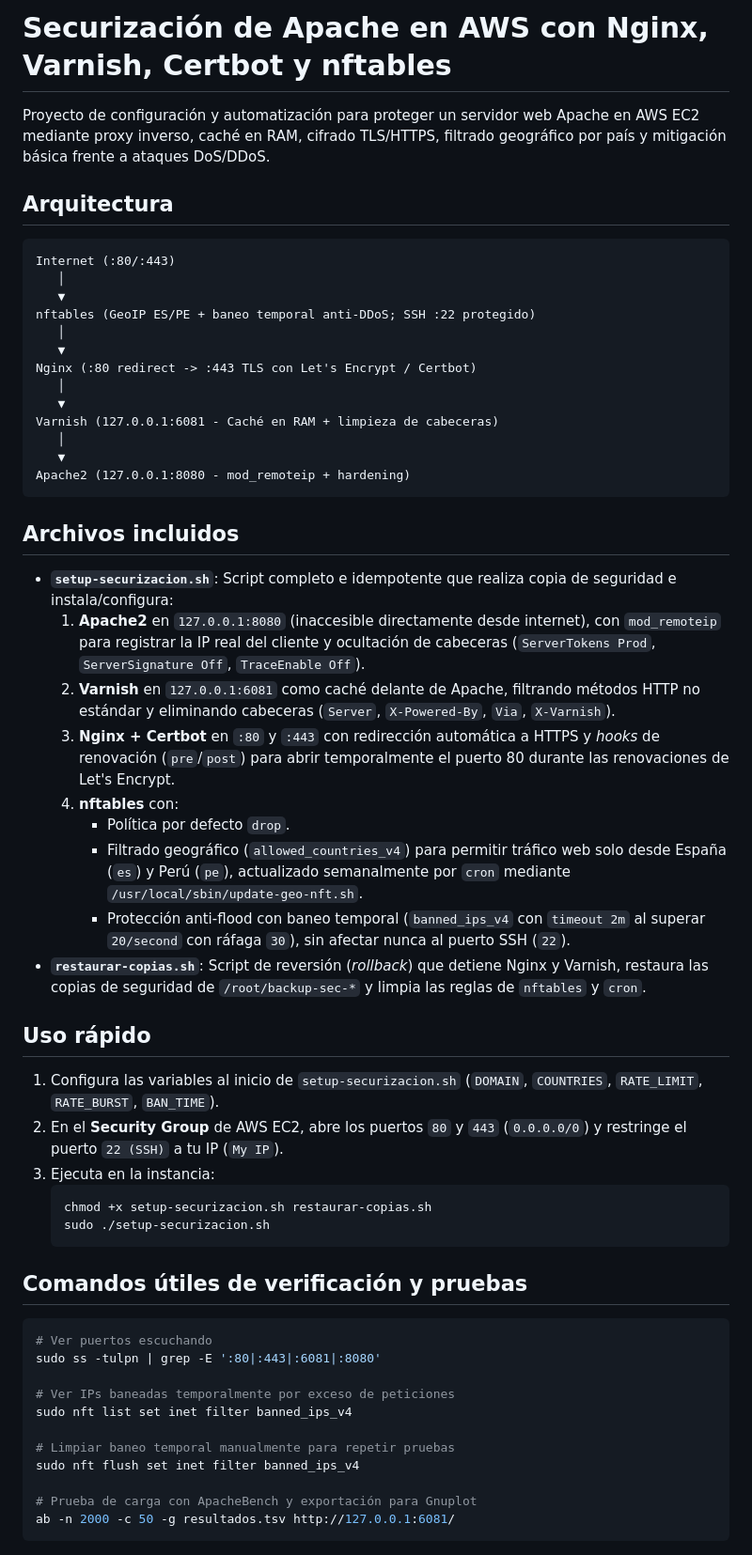
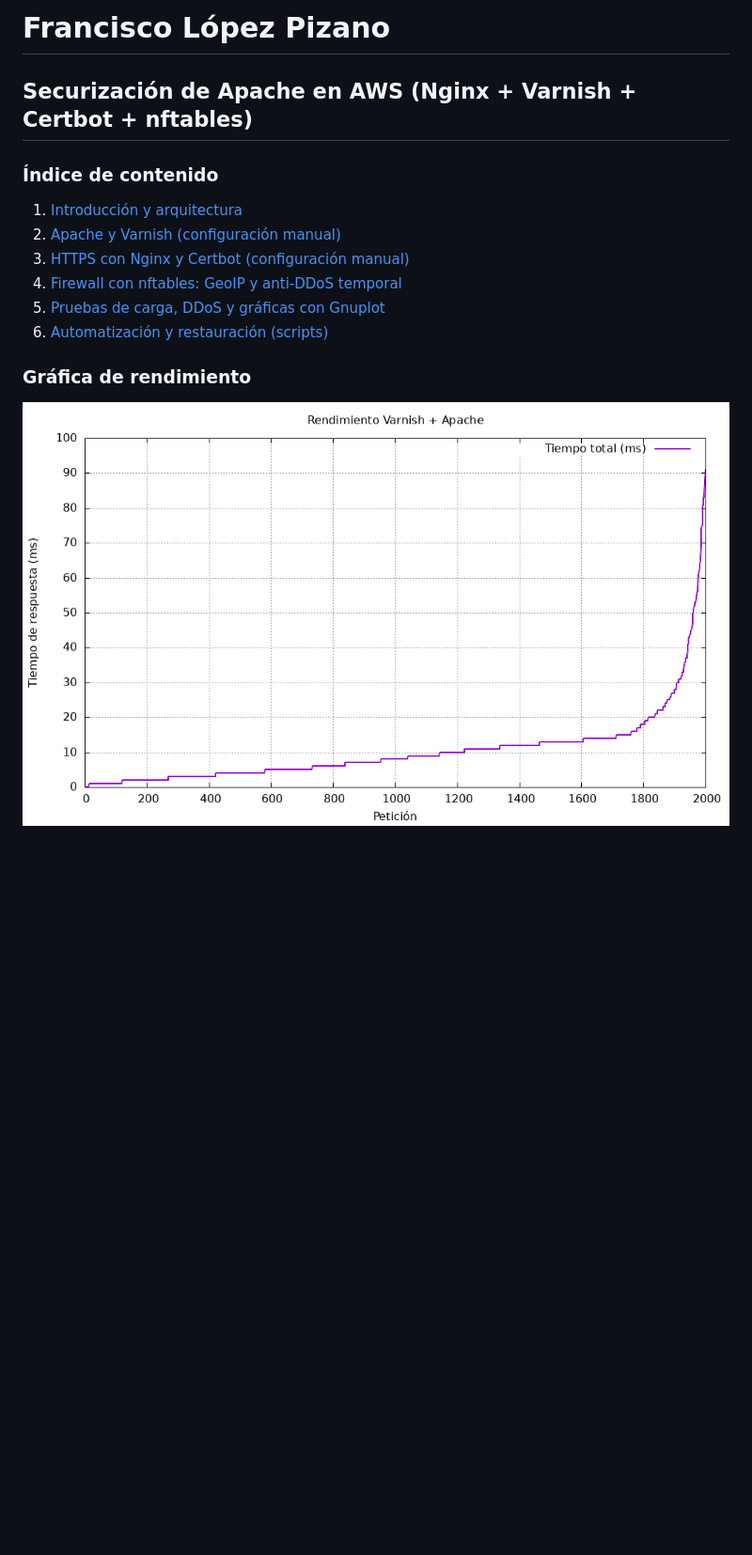
Before and after one commit to Kiko-flp/aws-apache-varnish-nftables, a Markdown page: README.md, the part around the change. Shown at 94% size. GitHub-like rendering; pictures changed too: img/grafica_ab.png (added); blank space fills up the shorter version.

Commit message:
Documentación y scripts de securización Apache + Varnish + Nginx + Certbot + nftables

````diff
--- a/README.md
+++ b/README.md
@@ -1,59 +1,16 @@
-# Securización de Apache en AWS con Nginx, Varnish, Certbot y nftables
+# Francisco López Pizano
 
-Proyecto de configuración y automatización para proteger un servidor web Apache en AWS EC2 mediante proxy inverso, caché en RAM, cifrado TLS/HTTPS, filtrado geográfico por país y mitigación básica frente a ataques DoS/DDoS.
+## Securización de Apache en AWS (Nginx + Varnish + Certbot + nftables)
 
-## Arquitectura
+### Índice de contenido
 
-```text
-Internet (:80/:443)
-   │
-   ▼
-nftables (GeoIP ES/PE + baneo temporal anti-DDoS; SSH :22 protegido)
-   │
-   ▼
-Nginx (:80 redirect -> :443 TLS con Let's Encrypt / Certbot)
-   │
-   ▼
-Varnish (127.0.0.1:6081 - Caché en RAM + limpieza de cabeceras)
-   │
-   ▼
-Apache2 (127.0.0.1:8080 - mod_remoteip + hardening)
-```
+1. [Introducción y arquitectura](puntos/01_introduccion.md)
+2. [Apache y Varnish (configuración manual)](puntos/02_apache_varnish.md)
+3. [HTTPS con Nginx y Certbot (configuración manual)](puntos/03_nginx_certbot.md)
+4. [Firewall con nftables: GeoIP y anti-DDoS temporal](puntos/04_nftables_geoip.md)
+5. [Pruebas de carga, DDoS y gráficas con Gnuplot](puntos/05_pruebas_ddos.md)
+6. [Automatización y restauración (scripts)](puntos/06_automatizacion.md)
 
-## Archivos incluidos
+### Gráfica de rendimiento
 
-- **`setup-securizacion.sh`**: Script completo e idempotente que realiza copia de seguridad e instala/configura:
-  1. **Apache2** en `127.0.0.1:8080` (inaccesible directamente desde internet), con `mod_remoteip` para registrar la IP real del cliente y ocultación de cabeceras (`ServerTokens Prod`, `ServerSignature Off`, `TraceEnable Off`).
-  2. **Varnish** en `127.0.0.1:6081` como caché delante de Apache, filtrando métodos HTTP no estándar y eliminando cabeceras (`Server`, `X-Powered-By`, `Via`, `X-Varnish`).
-  3. **Nginx + Certbot** en `:80` y `:443` con redirección automática a HTTPS y *hooks* de renovación (`pre`/`post`) para abrir temporalmente el puerto 80 durante las renovaciones de Let's Encrypt.
-  4. **nftables** con:
-     - Política por defecto `drop`.
-     - Filtrado geográfico (`allowed_countries_v4`) para permitir tráfico web solo desde España (`es`) y Perú (`pe`), actualizado semanalmente por `cron` mediante `/usr/local/sbin/update-geo-nft.sh`.
-     - Protección anti-flood con baneo temporal (`banned_ips_v4` con `timeout 2m` al superar `20/second` con ráfaga `30`), sin afectar nunca al puerto SSH (`22`).
-- **`restaurar-copias.sh`**: Script de reversión (*rollback*) que detiene Nginx y Varnish, restaura las copias de seguridad de `/root/backup-sec-*` y limpia las reglas de `nftables` y `cron`.
-
-## Uso rápido
-
-1. Configura las variables al inicio de `setup-securizacion.sh` (`DOMAIN`, `COUNTRIES`, `RATE_LIMIT`, `RATE_BURST`, `BAN_TIME`).
-2. En el **Security Group** de AWS EC2, abre los puertos `80` y `443` (`0.0.0.0/0`) y restringe el puerto `22 (SSH)` a tu IP (`My IP`).
-3. Ejecuta en la instancia:
-   ```bash
-   chmod +x setup-securizacion.sh restaurar-copias.sh
-   sudo ./setup-securizacion.sh
-   ```
-
-## Comandos útiles de verificación y pruebas
-
-```bash
-# Ver puertos escuchando
-sudo ss -tulpn | grep -E ':80|:443|:6081|:8080'
-
-# Ver IPs baneadas temporalmente por exceso de peticiones
-sudo nft list set inet filter banned_ips_v4
-
-# Limpiar baneo temporal manualmente para repetir pruebas
-sudo nft flush set inet filter banned_ips_v4
-
-# Prueba de carga con ApacheBench y exportación para Gnuplot
-ab -n 2000 -c 50 -g resultados.tsv http://127.0.0.1:6081/
-```
+![Gráfica de rendimiento con Gnuplot](img/grafica_ab.png)
````
Also changed, not shown: puntos/01_introduccion.md (added, +45 -0 lines), puntos/02_apache_varnish.md (added, +106 -0 lines), puntos/03_nginx_certbot.md (added, +76 -0 lines), puntos/04_nftables_geoip.md (added, +94 -0 lines), puntos/05_pruebas_ddos.md (added, +60 -0 lines), puntos/06_automatizacion.md (added, +33 -0 lines), 5 other files.
